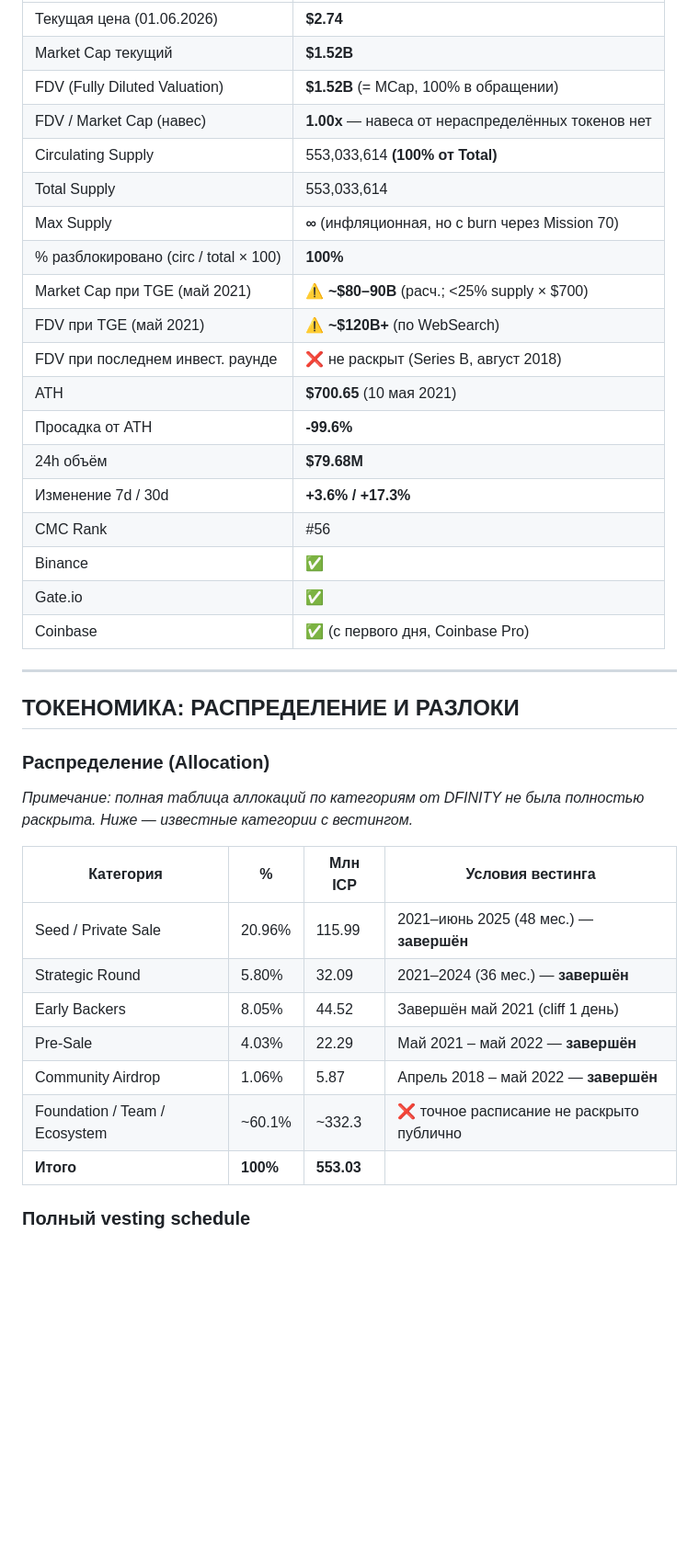
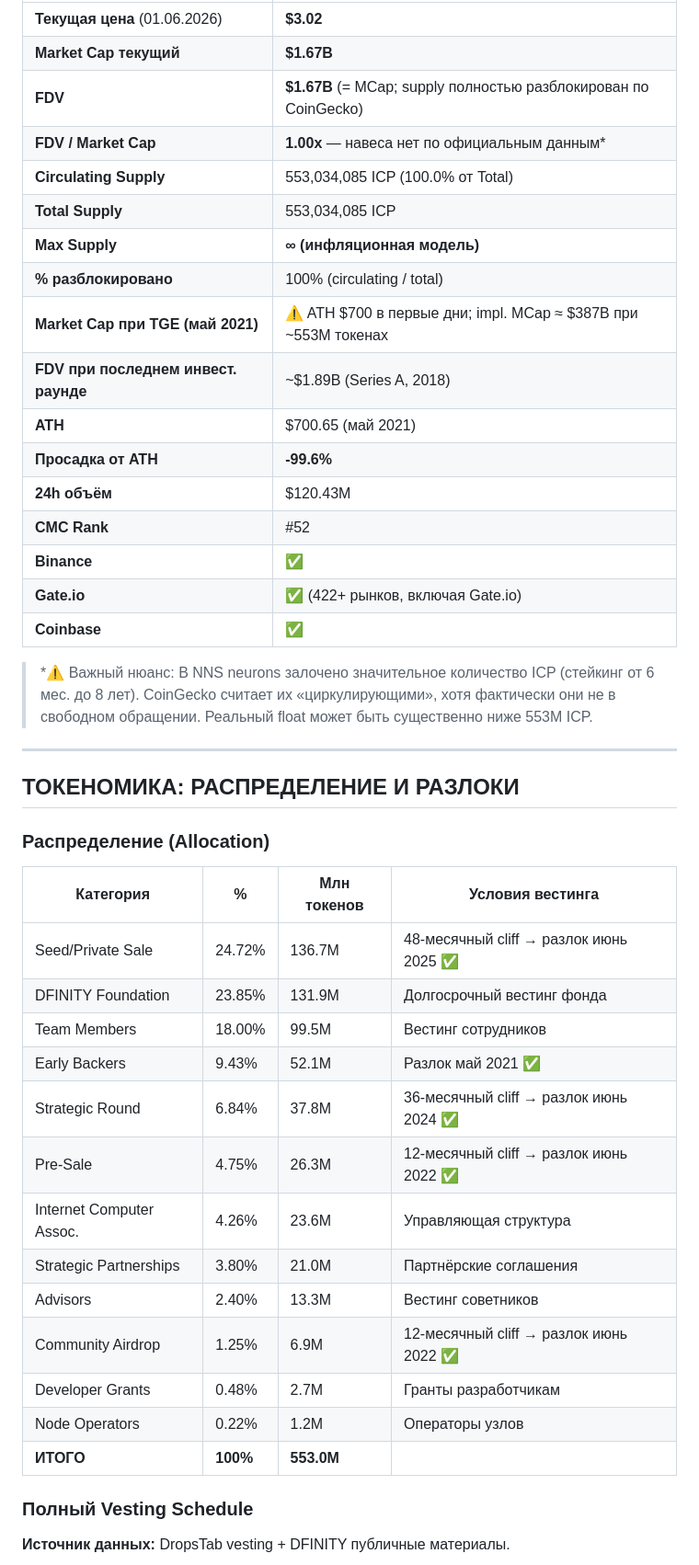
Before and after one commit to psv044581/rsi_portfolio_auto, a Markdown page: research/ICP.md, the part around one of its changes. Shown at 92% size. Rendered like a GitHub page; blank space fills up the shorter version.

```diff
--- a/research/ICP.md
+++ b/research/ICP.md
@@ -89,23 +108,23 @@
 |---|---|
-| Текущая цена (01.06.2026) | **$2.74** |
-| Market Cap текущий | **$1.52B** |
-| FDV (Fully Diluted Valuation) | **$1.52B** (= MCap, 100% в обращении) |
-| FDV / Market Cap (навес) | **1.00x** — навеса от нераспределённых токенов нет |
-| Circulating Supply | 553,033,614 **(100% от Total)** |
-| Total Supply | 553,033,614 |
-| Max Supply | **∞** (инфляционная, но с burn через Mission 70) |
-| % разблокировано (circ / total × 100) | **100%** |
-| Market Cap при TGE (май 2021) | ⚠️ **~$80–90B** (расч.; <25% supply × $700) |
-| FDV при TGE (май 2021) | ⚠️ **~$120B+** (по WebSearch) |
-| FDV при последнем инвест. раунде | ❌ не раскрыт (Series B, август 2018) |
-| ATH | **$700.65** (10 мая 2021) |
-| Просадка от ATH | **-99.6%** |
-| 24h объём | **$79.68M** |
-| Изменение 7d / 30d | **+3.6% / +17.3%** |
-| CMC Rank | #56 |
-| Binance | ✅ |
-| Gate.io | ✅ |
-| Coinbase | ✅ (с первого дня, Coinbase Pro) |
+| **Текущая цена** (01.06.2026) | **$3.02** |
+| **Market Cap текущий** | **$1.67B** |
+| **FDV** | **$1.67B** (= MCap; supply полностью разблокирован по CoinGecko) |
+| **FDV / Market Cap** | **1.00x** — навеса нет по официальным данным* |
+| **Circulating Supply** | 553,034,085 ICP (100.0% от Total) |
+| **Total Supply** | 553,034,085 ICP |
+| **Max Supply** | **∞ (инфляционная модель)** |
+| **% разблокировано** | 100% (circulating / total) |
+| **Market Cap при TGE (май 2021)** | ⚠️ ATH $700 в первые дни; impl. MCap ≈ $387B при ~553M токенах |
+| **FDV при последнем инвест. раунде** | ~$1.89B (Series A, 2018) |
+| **ATH** | $700.65 (май 2021) |
+| **Просадка от ATH** | **-99.6%** |
+| **24h объём** | $120.43M |
+| **CMC Rank** | #52 |
+| **Binance** | ✅ |
+| **Gate.io** | ✅ (422+ рынков, включая Gate.io) |
+| **Coinbase** | ✅ |
+
+> *⚠️ Важный нюанс: В NNS neurons залочено значительное количество ICP (стейкинг от 6 мес. до 8 лет). CoinGecko считает их «циркулирующими», хотя фактически они не в свободном обращении. Реальный float может быть существенно ниже 553M ICP.
 
 ---
 
@@ -113,17 +132,23 @@
 
 ### Распределение (Allocation)
 
-*Примечание: полная таблица аллокаций по категориям от DFINITY не была полностью раскрыта. Ниже — известные категории с вестингом.*
+| Категория | % | Млн токенов | Условия вестинга |
+|---|---|---|---|
+| Seed/Private Sale | 24.72% | 136.7M | 48-месячный cliff → разлок июнь 2025 ✅ |
+| DFINITY Foundation | 23.85% | 131.9M | Долгосрочный вестинг фонда |
+| Team Members | 18.00% | 99.5M | Вестинг сотрудников |
+| Early Backers | 9.43% | 52.1M | Разлок май 2021 ✅ |
+| Strategic Round | 6.84% | 37.8M | 36-месячный cliff → разлок июнь 2024 ✅ |
+| Pre-Sale | 4.75% | 26.3M | 12-месячный cliff → разлок июнь 2022 ✅ |
+| Internet Computer Assoc. | 4.26% | 23.6M | Управляющая структура |
+| Strategic Partnerships | 3.80% | 21.0M | Партнёрские соглашения |
+| Advisors | 2.40% | 13.3M | Вестинг советников |
+| Community Airdrop | 1.25% | 6.9M | 12-месячный cliff → разлок июнь 2022 ✅ |
+| Developer Grants | 0.48% | 2.7M | Гранты разработчикам |
+| Node Operators | 0.22% | 1.2M | Операторы узлов |
+| **ИТОГО** | **100%** | **553.0M** | |
 
-| Категория | % | Млн ICP | Условия вестинга |
-|---|---|---|---|
-| Seed / Private Sale | 20.96% | 115.99 | 2021–июнь 2025 (48 мес.) — **завершён** |
-| Strategic Round | 5.80% | 32.09 | 2021–2024 (36 мес.) — **завершён** |
-| Early Backers | 8.05% | 44.52 | Завершён май 2021 (cliff 1 день) |
-| Pre-Sale | 4.03% | 22.29 | Май 2021 – май 2022 — **завершён** |
-| Community Airdrop | 1.06% | 5.87 | Апрель 2018 – май 2022 — **завершён** |
-| Foundation / Team / Ecosystem | ~60.1% | ~332.3 | ❌ точное расписание не раскрыто публично |
-| **Итого** | **100%** | **553.03** | |
+### Полный Vesting Schedule
 
-### Полный vesting schedule
+**Источник данных:** DropsTab vesting + DFINITY публичные материалы.
 
```
Also changed, not shown: other parts of research/ICP.md (+247 -220 lines).
